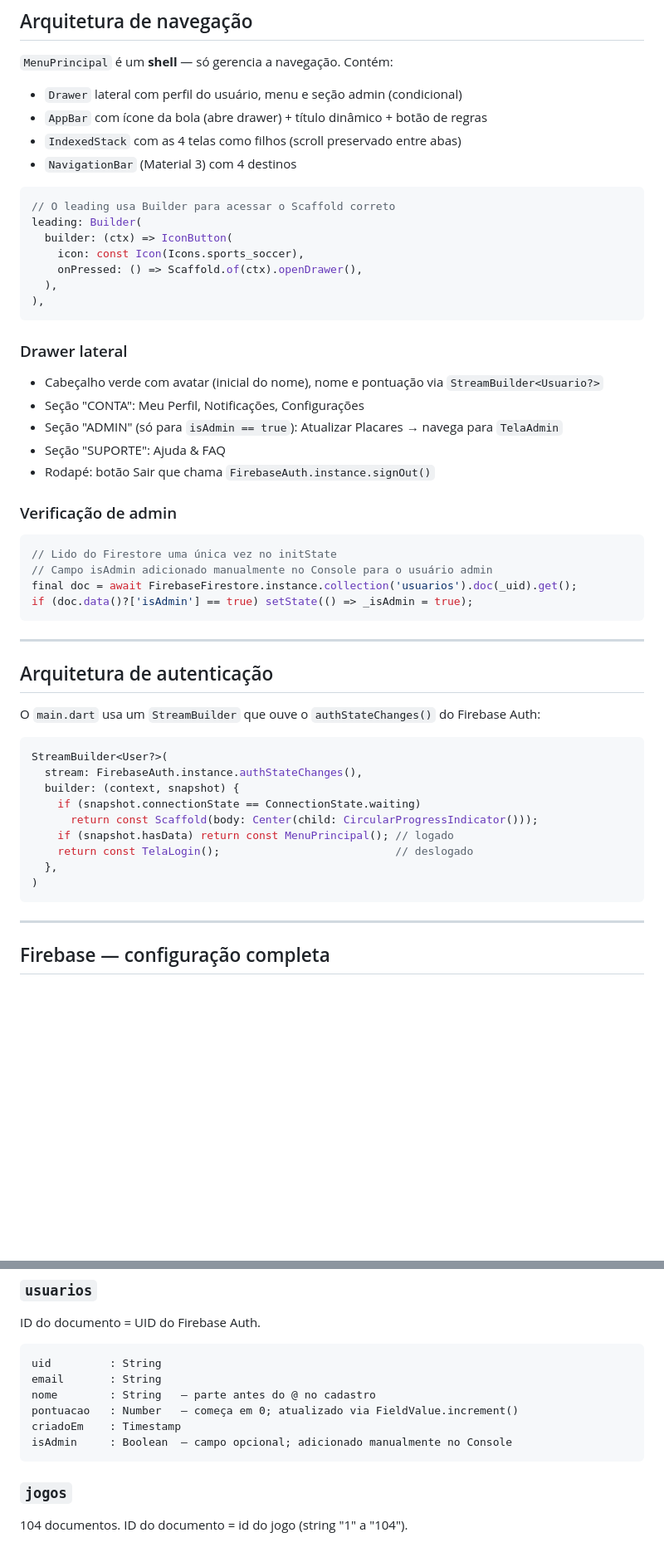
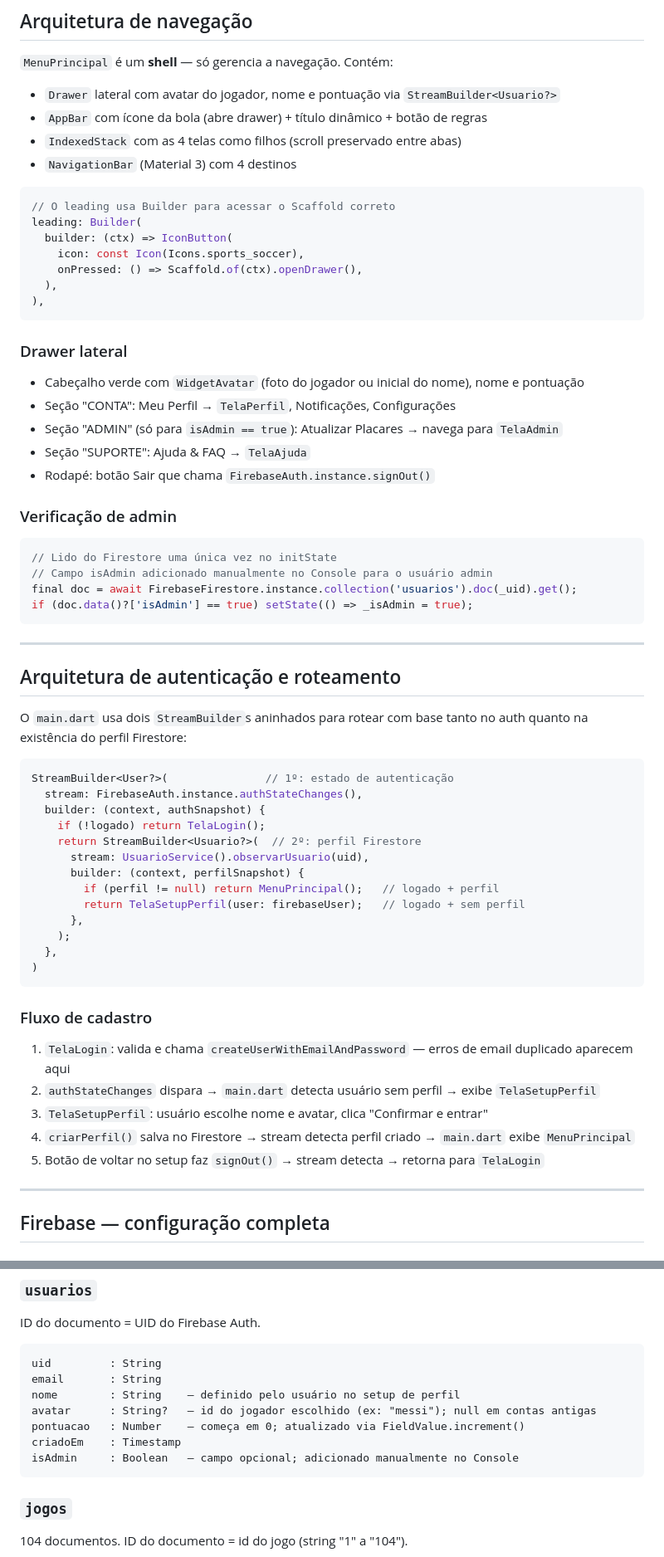
Before and after one commit to luizguilhrme/bolao-copa-2026, a Markdown page: resumo_bolao_copa_2026.md, 2 parts joined by grey strips. Shown at 83% size. GitHub-like rendering; blank space fills up the shorter version.

````diff
--- a/resumo_bolao_copa_2026.md
+++ b/resumo_bolao_copa_2026.md
@@ -103,7 +113,7 @@ Cores.outline                 = Color(0xFF6C7B6C)
 
 `MenuPrincipal` é um **shell** — só gerencia a navegação. Contém:
 
-- `Drawer` lateral com perfil do usuário, menu e seção admin (condicional)
+- `Drawer` lateral com avatar do jogador, nome e pontuação via `StreamBuilder<Usuario?>`
 - `AppBar` com ícone da bola (abre drawer) + título dinâmico + botão de regras
 - `IndexedStack` com as 4 telas como filhos (scroll preservado entre abas)
 - `NavigationBar` (Material 3) com 4 destinos
@@ -119,10 +129,10 @@ leading: Builder(
 ```
 
 ### Drawer lateral
-- Cabeçalho verde com avatar (inicial do nome), nome e pontuação via `StreamBuilder<Usuario?>`
-- Seção "CONTA": Meu Perfil, Notificações, Configurações
+- Cabeçalho verde com `WidgetAvatar` (foto do jogador ou inicial do nome), nome e pontuação
+- Seção "CONTA": Meu Perfil → `TelaPerfil`, Notificações, Configurações
 - Seção "ADMIN" (só para `isAdmin == true`): Atualizar Placares → navega para `TelaAdmin`
-- Seção "SUPORTE": Ajuda & FAQ
+- Seção "SUPORTE": Ajuda & FAQ → `TelaAjuda`
 - Rodapé: botão Sair que chama `FirebaseAuth.instance.signOut()`
 
 ### Verificação de admin
@@ -135,21 +145,32 @@ if (doc.data()?['isAdmin'] == true) setState(() => _isAdmin = true);
 
 ---
 
-## Arquitetura de autenticação
+## Arquitetura de autenticação e roteamento
 
-O `main.dart` usa um `StreamBuilder` que ouve o `authStateChanges()` do Firebase Auth:
+O `main.dart` usa dois `StreamBuilder`s aninhados para rotear com base tanto no auth quanto na existência do perfil Firestore:
 
 ```dart
-StreamBuilder<User?>(
+StreamBuilder<User?>(               // 1º: estado de autenticação
   stream: FirebaseAuth.instance.authStateChanges(),
-  builder: (context, snapshot) {
-    if (snapshot.connectionState == ConnectionState.waiting)
-      return const Scaffold(body: Center(child: CircularProgressIndicator()));
-    if (snapshot.hasData) return const MenuPrincipal(); // logado
-    return const TelaLogin();                           // deslogado
+  builder: (context, authSnapshot) {
+    if (!logado) return TelaLogin();
+    return StreamBuilder<Usuario?>(  // 2º: perfil Firestore
+      stream: UsuarioService().observarUsuario(uid),
+      builder: (context, perfilSnapshot) {
+        if (perfil != null) return MenuPrincipal();   // logado + perfil
+        return TelaSetupPerfil(user: firebaseUser);   // logado + sem perfil
+      },
+    );
   },
 )
 ```
+
+### Fluxo de cadastro
+1. `TelaLogin`: valida e chama `createUserWithEmailAndPassword` — erros de email duplicado aparecem aqui
+2. `authStateChanges` dispara → `main.dart` detecta usuário sem perfil → exibe `TelaSetupPerfil`
+3. `TelaSetupPerfil`: usuário escolhe nome e avatar, clica "Confirmar e entrar"
+4. `criarPerfil()` salva no Firestore → stream detecta perfil criado → `main.dart` exibe `MenuPrincipal`
+5. Botão de voltar no setup faz `signOut()` → stream detecta → retorna para `TelaLogin`
 
 ---
 
@@ -200,10 +222,11 @@ ID do documento = UID do Firebase Auth.
 ```
 uid         : String
 email       : String
-nome        : String   — parte antes do @ no cadastro
-pontuacao   : Number   — começa em 0; atualizado via FieldValue.increment()
+nome        : String    — definido pelo usuário no setup de perfil
+avatar      : String?   — id do jogador escolhido (ex: "messi"); null em contas antigas
+pontuacao   : Number    — começa em 0; atualizado via FieldValue.increment()
 criadoEm    : Timestamp
-isAdmin     : Boolean  — campo opcional; adicionado manualmente no Console
+isAdmin     : Boolean   — campo opcional; adicionado manualmente no Console
 ```
 
 ### `jogos`
````
Also changed, not shown: other parts of resumo_bolao_copa_2026.md (+92 -32 lines).
